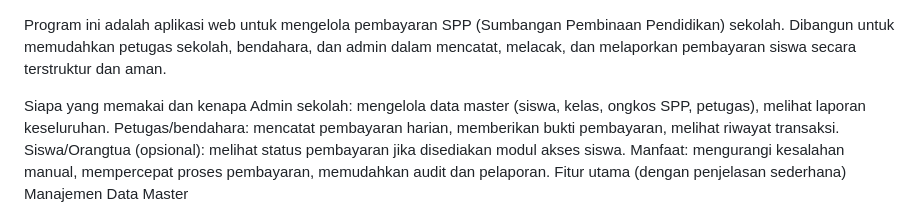
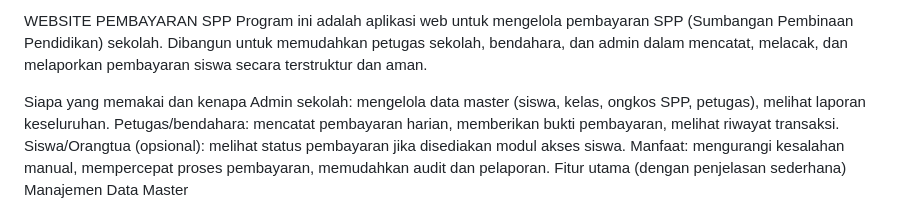
Before and after one commit to fauzan24/Pembayaran-Spp, a Markdown page: README.md, the part around the change. Drawn GitHub-style.

Commit message:
Add website section to README

```diff
--- a/README.md
+++ b/README.md
@@ -1,3 +1,4 @@
+WEBSITE PEMBAYARAN SPP
 Program ini adalah aplikasi web untuk mengelola pembayaran SPP (Sumbangan Pembinaan Pendidikan) sekolah. Dibangun untuk memudahkan petugas sekolah, bendahara, dan admin dalam mencatat, melacak, dan melaporkan pembayaran siswa secara terstruktur dan aman.
 
 Siapa yang memakai dan kenapa
```
